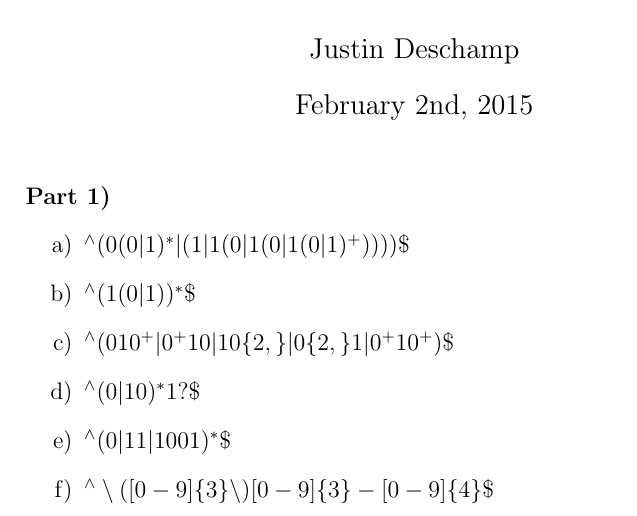
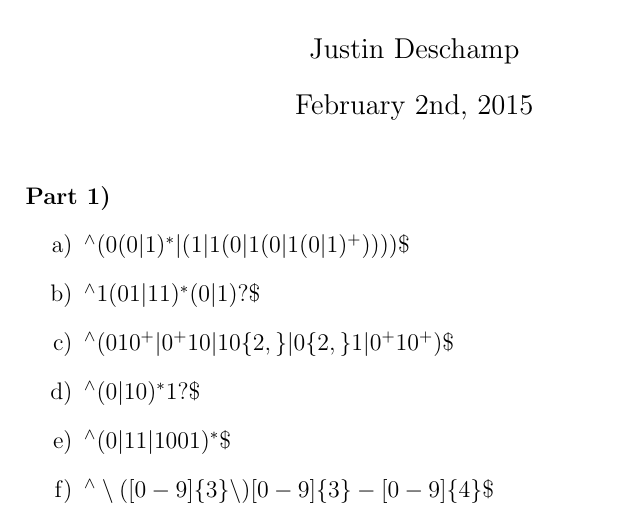
Before and after one commit to ibangar/cs4tb3, a LaTeX problem sheet (assignment1/part1/written/p1.tex): part of the page, cut so that both start at the same text. Compiled offline with pdfLaTeX.

Commit message:
a1/p1/written : fixed answer b)

```diff
--- a/assignment1/part1/written/p1.tex
+++ b/assignment1/part1/written/p1.tex
@@ -18,7 +18,7 @@
 
 \item[a)] $^\wedge(0(0|1)^*|(1|1(0|1(0|1(0|1)^+))))\$$
 
-\item[b)] $^\wedge(1(0|1))^*\$$
+\item[b)] $^\wedge1(01|11)^*(0|1)?\$$
 
 \item[c)] $^\wedge(010^+|0^+10|10\{2,\}|0\{2,\}1|0^+10^+)\$$
 
```
